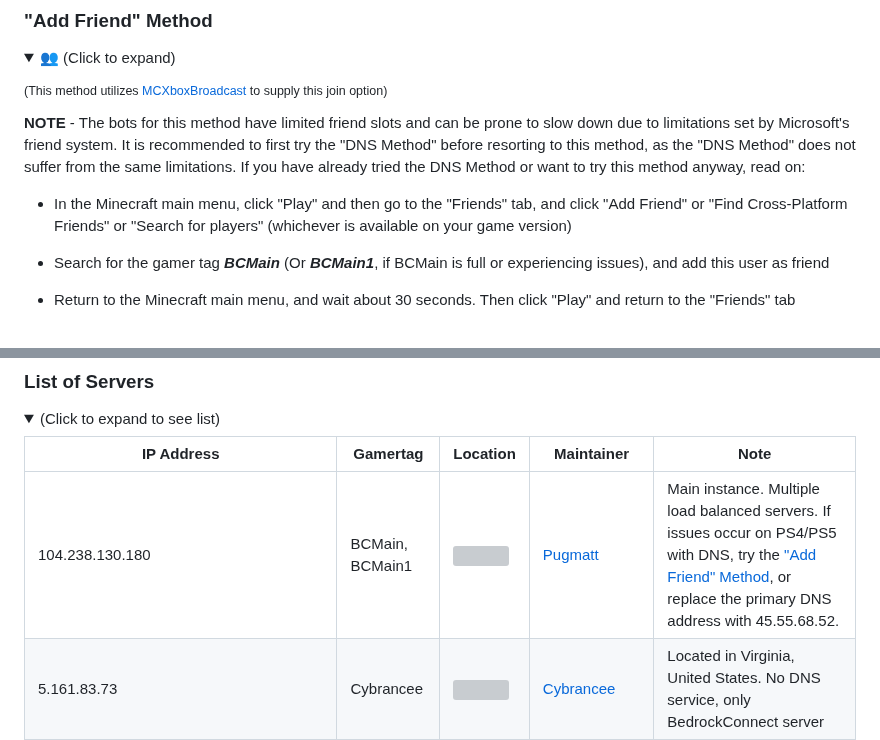
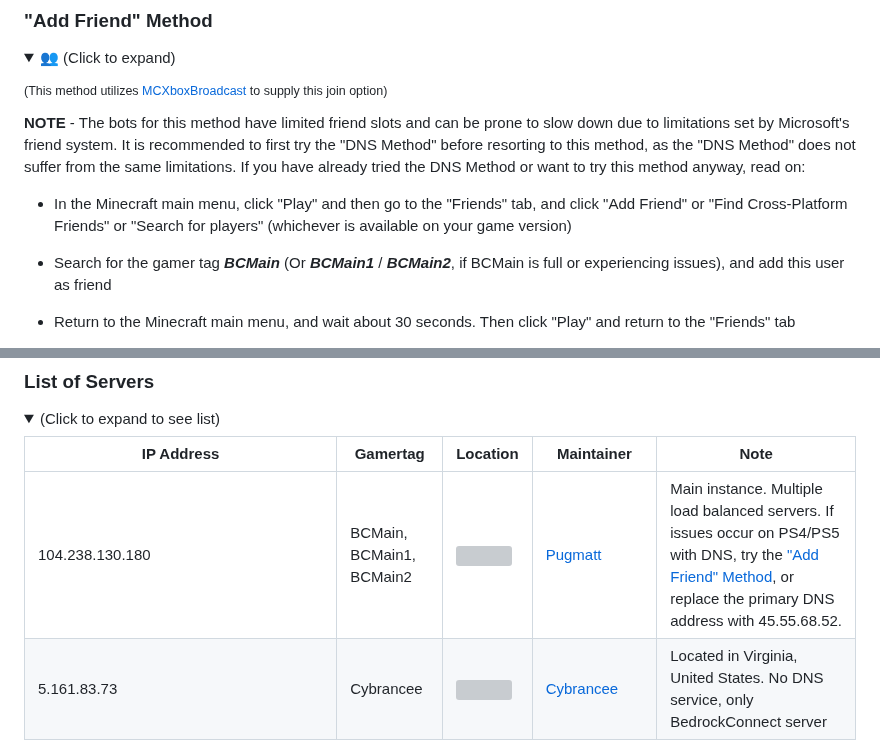
Before and after one commit to Pugmatt/BedrockConnect, a Markdown page: README.md, 2 parts joined by grey strips. GitHub-like rendering; folded sections open; grey boxes are pictures that could not be loaded.

Commit message:
Add new BCMain2 gamertag alt for 'Add Friend' method

```diff
--- a/README.md
+++ b/README.md
@@ -43,7 +43,7 @@ There are two primary methods available to join BedrockConnect:
 
 - In the Minecraft main menu, click "Play" and then go to the "Friends" tab, and click "Add Friend" or "Find Cross-Platform Friends" or "Search for players" (whichever is available on your game version)
 
-- Search for the gamer tag ***BCMain*** (Or ***BCMain1***, if BCMain is full or experiencing issues), and add this user as friend
+- Search for the gamer tag ***BCMain*** (Or ***BCMain1*** / ***BCMain2***, if BCMain is full or experiencing issues), and add this user as friend
 
 - Return to the Minecraft main menu, and wait about 30 seconds. Then click "Play" and return to the "Friends" tab
 
@@ -76,7 +76,7 @@ There are multiple BedrockConnect serverlist servers available hosted by the com
 
 | IP Address | Gamertag | Location | Maintainer | Note |
 | ------------- | ------------- | ------------- | ------------- | ------------- |
-| 104.238.130.180 | BCMain, BCMain1 | <img src="https://flagicons.lipis.dev/flags/4x3/us.svg" height="20"> | [Pugmatt](https://github.com/Pugmatt) | Main instance. Multiple load balanced servers. If issues occur on PS4/PS5 with DNS, try the ["Add Friend" Method](#add-friend-method), or replace the primary DNS address with 45.55.68.52. |
+| 104.238.130.180 | BCMain, BCMain1, BCMain2 | <img src="https://flagicons.lipis.dev/flags/4x3/us.svg" height="20"> | [Pugmatt](https://github.com/Pugmatt) | Main instance. Multiple load balanced servers. If issues occur on PS4/PS5 with DNS, try the ["Add Friend" Method](#add-friend-method), or replace the primary DNS address with 45.55.68.52. |
 | 5.161.83.73 | Cybrancee | <img src="https://flagicons.lipis.dev/flags/4x3/us.svg" height="20"> | [Cybrancee](https://github.com/cybrancee) |  Located in Virginia, United States. No DNS service, only BedrockConnect server  |
 | 213.171.211.142 | N/A | <img src="https://flagicons.lipis.dev/flags/4x3/gb.svg" height="20"> | [kmpoppe](https://github.com/kmpoppe) | No DNS service, only BedrockConnect server  |
 | 217.160.58.93 | N/A | <img src="https://flagicons.lipis.dev/flags/4x3/de.svg" height="20"> | [kmpoppe](https://github.com/kmpoppe) | No DNS service, only BedrockConnect server |
```
